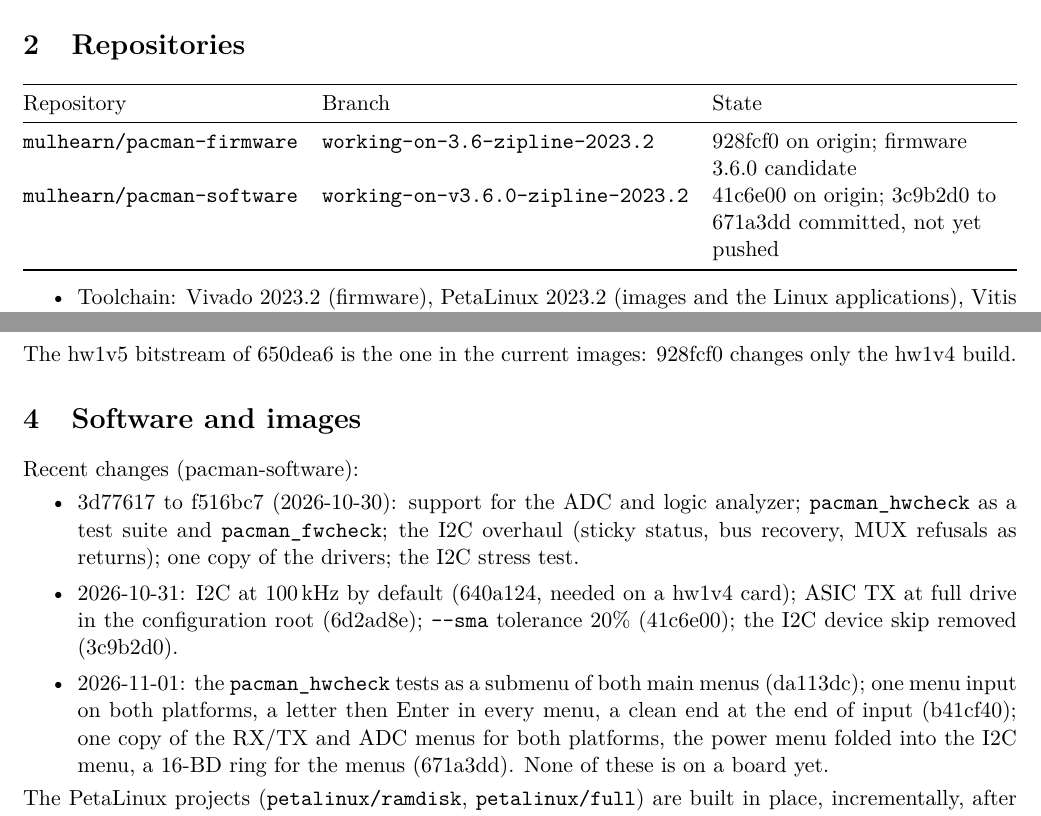
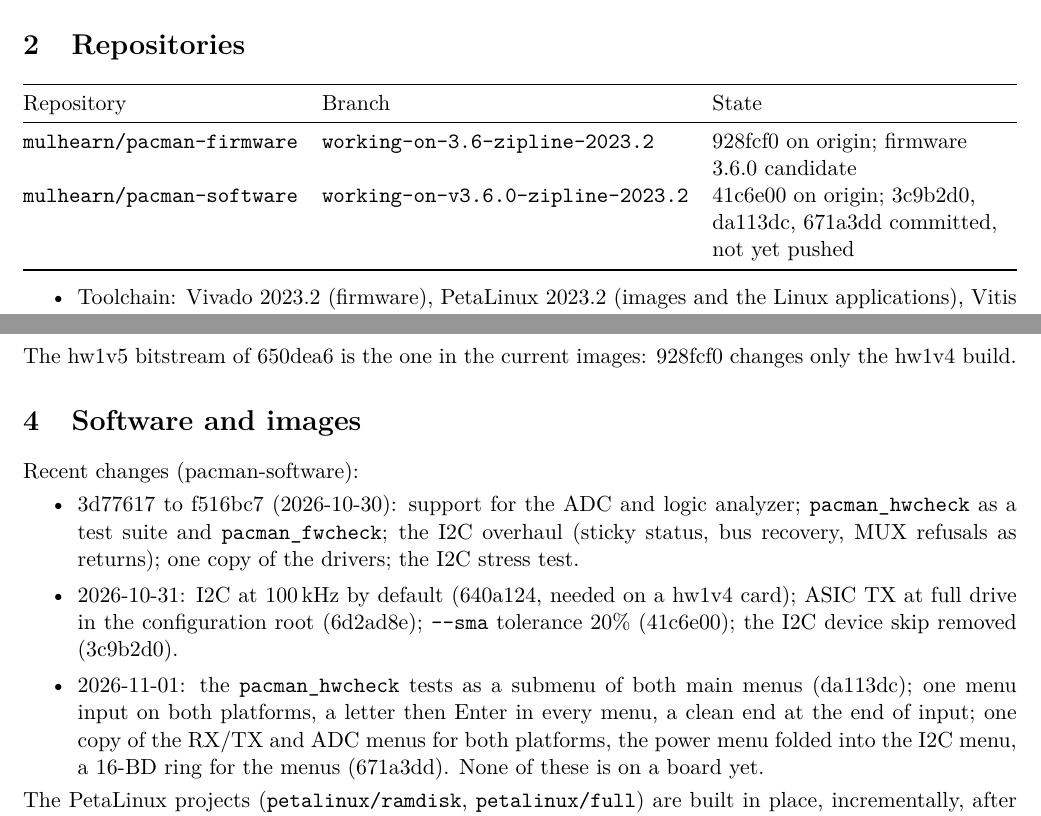
Before and after one commit to mulhearn/pacman_docs, a LaTeX document (agents/zipline.tex): two parts of pages 1 and 2 of 2, joined at a grey line, cut so that both start at the same text. Compiled offline with pdfLaTeX.

Commit message:
agents/zipline:  menu work in 671a3dd

```diff
--- a/agents/zipline.tex
+++ b/agents/zipline.tex
@@ -39,7 +39,7 @@ tools in \h{qaqc.tex}.  Digests are SHA-256, first eight hex digits.
 Repository & Branch & State \\
 \midrule
 \h{mulhearn/pacman-firmware} & \br{working-on-3.6-zipline-2023.2} & 928fcf0 on origin; firmware 3.6.0 candidate \\
-\h{mulhearn/pacman-software} & \br{working-on-v3.6.0-zipline-2023.2} & 41c6e00 on origin; 3c9b2d0 to 671a3dd
+\h{mulhearn/pacman-software} & \br{working-on-v3.6.0-zipline-2023.2} & 41c6e00 on origin; 3c9b2d0, da113dc, 671a3dd
   committed, not yet pushed \\
 \bottomrule
 \end{tabularx}
@@ -86,8 +86,8 @@ Recent changes (pacman-software):
 \item 2026-10-31: I2C at 100\,kHz by default (640a124, needed on a hw1v4 card); ASIC TX at full drive in the
   configuration root (6d2ad8e); \h{-{}-sma} tolerance 20\% (41c6e00); the I2C device skip removed (3c9b2d0).
 \item 2026-11-01: the \h{pacman\_hwcheck} tests as a submenu of both main menus (da113dc); one menu input on both
-  platforms, a letter then Enter in every menu, a clean end at the end of input (b41cf40); one copy of the RX/TX and ADC menus for both platforms, the power
-  menu folded into the I2C menu, a 16-BD ring for the menus (671a3dd).  None of these is on a board yet.
+  platforms, a letter then Enter in every menu, a clean end at the end of input; one copy of the RX/TX and ADC menus for both platforms, the power menu folded
+  into the I2C menu, a 16-BD ring for the menus (671a3dd).  None of these is on a board yet.
 \end{itemize}
 
 \noindent The PetaLinux projects (\h{petalinux/ramdisk}, \h{petalinux/full}) are built in place, incrementally,
```
Also changed, not shown: agents/zipline.pdf.
